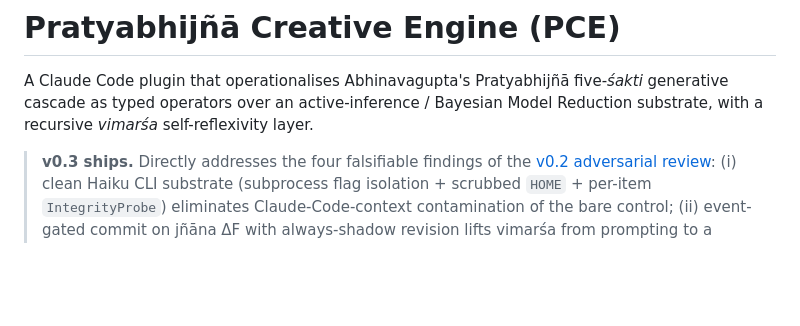
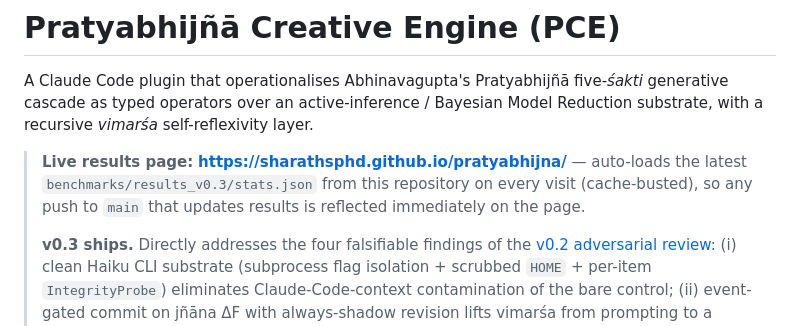
Before and after one commit to SharathSPhD/pratyabhijna, a Markdown page: README.md, the part around the change. Drawn GitHub-style; blank space fills up the shorter version.

Commit message:
docs(README): link to live GitHub Pages site for auto-updating results

```diff
--- a/README.md
+++ b/README.md
@@ -2,6 +2,8 @@
 
 A Claude Code plugin that operationalises Abhinavagupta's Pratyabhijñā five-*śakti* generative cascade as typed operators over an active-inference / Bayesian Model Reduction substrate, with a recursive *vimarśa* self-reflexivity layer.
 
+> **Live results page:** **<https://sharathsphd.github.io/pratyabhijna/>** — auto-loads the latest `benchmarks/results_v0.3/stats.json` from this repository on every visit (cache-busted), so any push to `main` that updates results is reflected immediately on the page.
+>
 > **v0.3 ships.** Directly addresses the four falsifiable findings of the [v0.2 adversarial review](docs/reviews/2026-04-29-adversarial-v0.2-review.md): (i) clean Haiku CLI substrate (subprocess flag isolation + scrubbed `HOME` + per-item `IntegrityProbe`) eliminates Claude-Code-context contamination of the bare control; (ii) event-gated commit on jñāna ΔF with always-shadow revision lifts vimarśa from prompting to a causal step; (iii) full active-inference uplift on the cascade causal path (aspect-conditioned BMR, Hopfield warm-start, plumbed `cit_temperature`, per-item free-energy budget); (iv) two new control arms (`haiku_bare_2K_scorer` for compute, `haiku_generic_revise_2pass` for protocol) explicitly isolate the architecture from the v0.2 review's confounds. Frozen scope: [docs/SPEC_v0.3.md](docs/SPEC_v0.3.md), [docs/PRD_v0.3.md](docs/PRD_v0.3.md), [docs/RELEASE_NOTES_v0.3.md](docs/RELEASE_NOTES_v0.3.md). v0.2 paper preserved at `paper/v0.2/`; v0.1 at `paper/v0.1/`.
 
 > **Research vector.** Pairing Pratyabhijñā's architecture with active-inference mathematics, with an explicit *vimarśa* meta-module that detects aspect-shifts (Wittgenstein). The gap that visible repositories in the space (`attractor-flow`, `pramana`) imply but do not yet contain.
```
